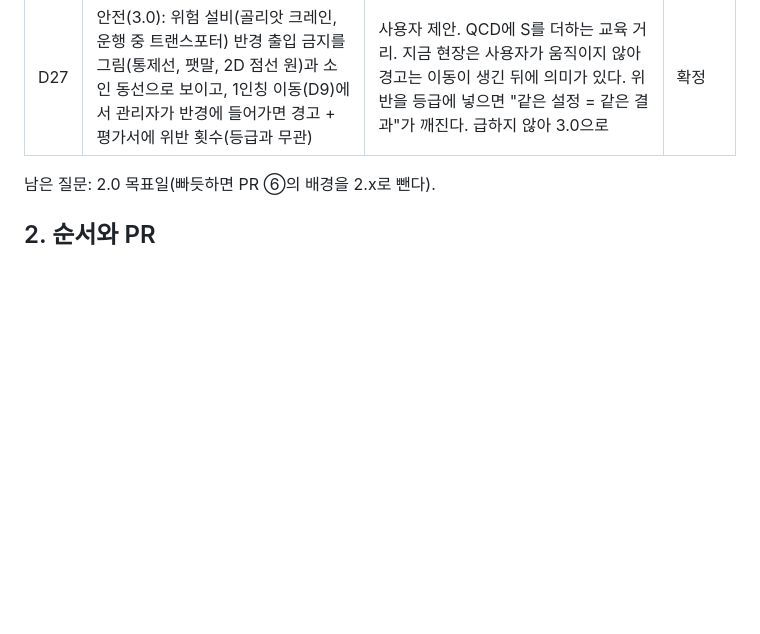
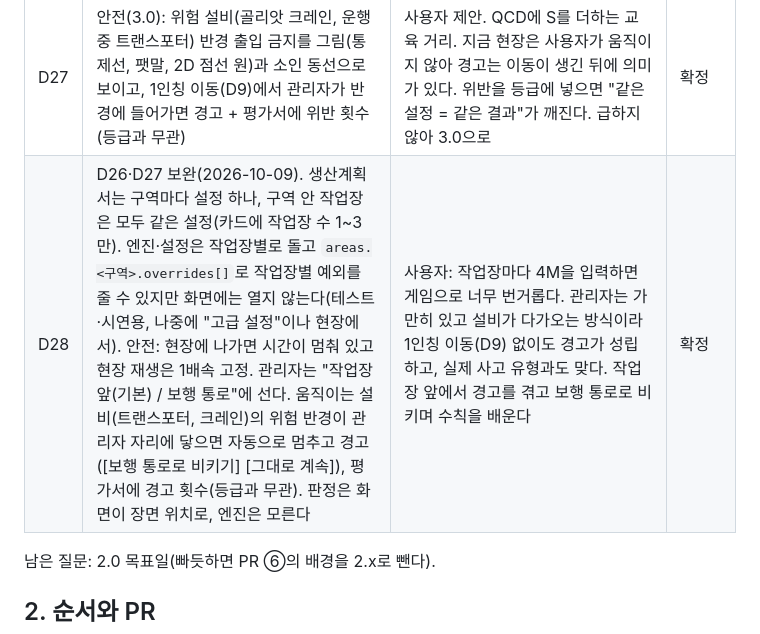
Before and after one commit to loozy5331/virtual-paper-shipbuilding-factory-simulator, a Markdown page: docs/handoff-v2.0.md, the part around the change. Rendered like a GitHub page; blank space fills up the shorter version.

```diff
--- a/docs/handoff-v2.0.md
+++ b/docs/handoff-v2.0.md
@@ -34,6 +34,7 @@ D10~D16은 2026-10-08에 사용자가 모두 확정했다.
 | D25 | D24를 고친다(2026-10-09). 관제실 오른쪽 모니터는 3D CCTV 대신 "작업 현황 전경": 높은 곳에서 30도 기울여 내려다본 2D 정지 화면(애니메이션 최소, 날짜가 바뀔 때만), 배치는 현장 3D와 같은 좌표, 사람은 고깔모자 기호. 기호도를 대신하고, 정반을 누르면 같은 그림을 그 공정으로 확대. 현장 3D는 툰이 아니라 실사 쪽(환경광, AO). 화면에 "CCTV"라는 말을 쓰지 않는다(평가서 버튼 "작업 현황에서 보기") | 사용자: 툰 현장은 오히려 더 가짜 같다. 관제실이 2D면 원격 = 추상, 현장 = 실제라는 대비가 매체부터 드러나고, 익명이 그림 구조로 보장된다. "CCTV"는 진짜 감시처럼 느껴진다. 옆에서 본 8분할 시안은 "생각과 다르다"로 버림(시안 `docs/mockups/work-status/`, `docs/mockups/field-real/`) | 확정 |
 | D26 | 3.0: 공정을 구역(area)과 그 안의 작업장(station) 1~3개로 나눈다. 작업장마다 4M을 따로(같은 작업장을 더 많이 + 작업장마다 다른 설정). 화면 용어는 "구역"과 "작업장", 그림 속 바닥은 조립 "정반"·탑재 "도크". 설정 `areas.<구역>.stations[]`, 1.x·2.x 설정은 하위 호환. 블록 단위 병렬(D13)과 같은 버전 | 2.0 증설(`units` 1~2, 공정 단위 설정)이 이미 절반이다. 작업장별 설정은 설정 모양이 바뀌어 MAJOR. 병렬과 따로 하면 배정 루프를 두 번 고친다. "공장"은 탑재(도크)에서 어색해서 지금 쓰는 "작업장"을 살렸다 | 확정(사용자: 목적 (다), 상한 3, 추천 이름) |
 | D27 | 안전(3.0): 위험 설비(골리앗 크레인, 운행 중 트랜스포터) 반경 출입 금지를 그림(통제선, 팻말, 2D 점선 원)과 소인 동선으로 보이고, 1인칭 이동(D9)에서 관리자가 반경에 들어가면 경고 + 평가서에 위반 횟수(등급과 무관) | 사용자 제안. QCD에 S를 더하는 교육 거리. 지금 현장은 사용자가 움직이지 않아 경고는 이동이 생긴 뒤에 의미가 있다. 위반을 등급에 넣으면 "같은 설정 = 같은 결과"가 깨진다. 급하지 않아 3.0으로 | 확정 |
+| D28 | D26·D27 보완(2026-10-09). 생산계획서는 구역마다 설정 하나, 구역 안 작업장은 모두 같은 설정(카드에 작업장 수 1~3만). 엔진·설정은 작업장별로 돌고 `areas.<구역>.overrides[]`로 작업장별 예외를 줄 수 있지만 화면에는 열지 않는다(테스트·시연용, 나중에 "고급 설정"이나 현장에서). 안전: 현장에 나가면 시간이 멈춰 있고 현장 재생은 1배속 고정. 관리자는 "작업장 앞(기본) / 보행 통로"에 선다. 움직이는 설비(트랜스포터, 크레인)의 위험 반경이 관리자 자리에 닿으면 자동으로 멈추고 경고([보행 통로로 비키기] [그대로 계속]), 평가서에 경고 횟수(등급과 무관). 판정은 화면이 장면 위치로, 엔진은 모른다 | 사용자: 작업장마다 4M을 입력하면 게임으로 너무 번거롭다. 관리자는 가만히 있고 설비가 다가오는 방식이라 1인칭 이동(D9) 없이도 경고가 성립하고, 실제 사고 유형과도 맞다. 작업장 앞에서 경고를 겪고 보행 통로로 비키며 수칙을 배운다 | 확정 |
 
 
 남은 질문: 2.0 목표일(빠듯하면 PR ⑥의 배경을 2.x로 뺀다).
```
Also changed, not shown: docs/roadmap.md (+3 -3 lines).
